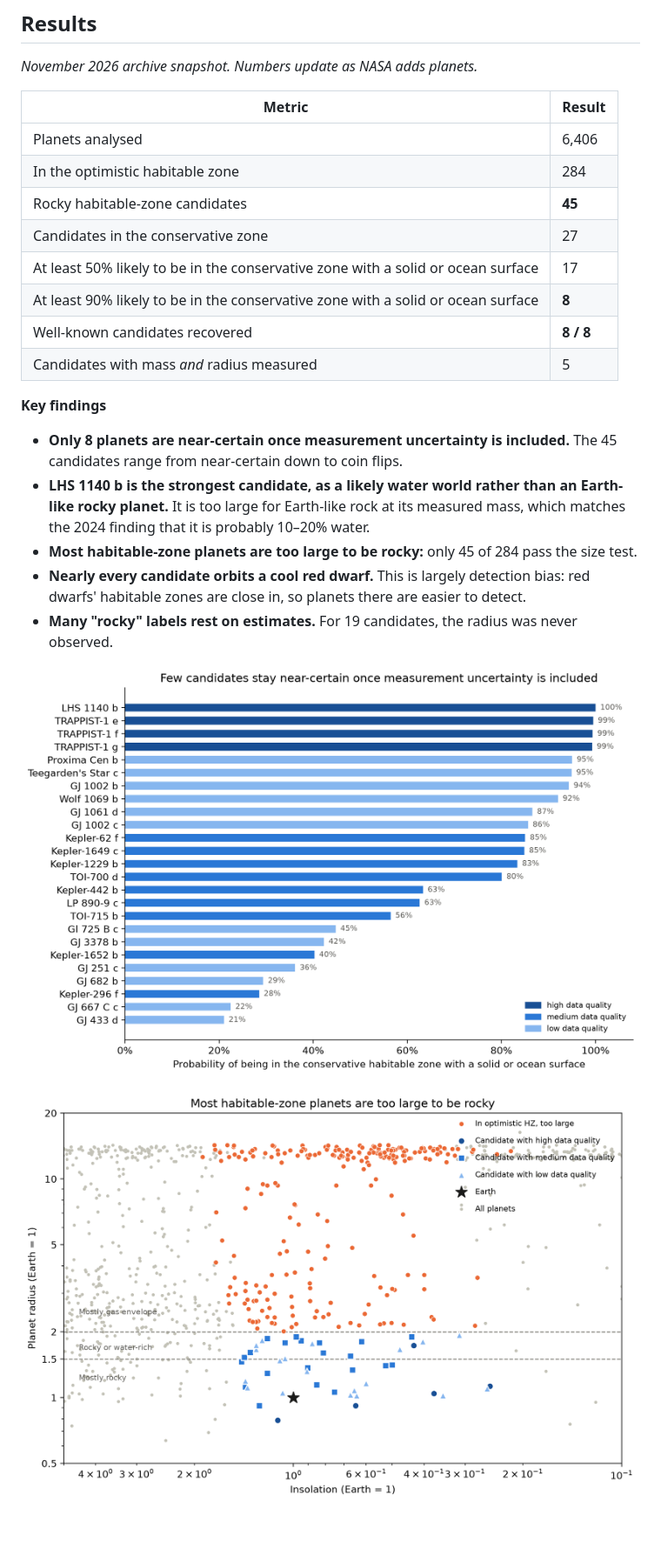
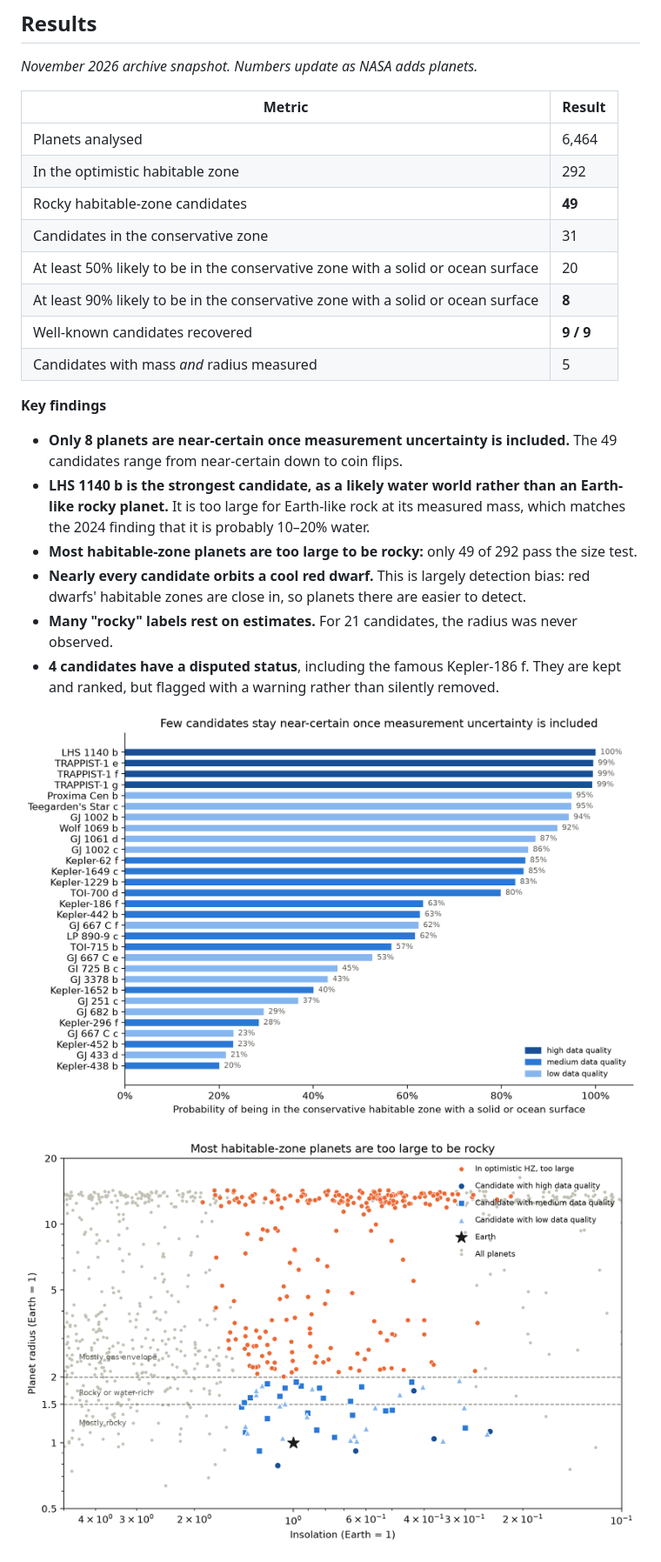
Before and after one commit to LuaiE/Habitable-Exoplanet-Analyzer, a Markdown page: README.md, the part around one of its changes. Shown at 87% size. Drawn GitHub-style; pictures changed too: probability_ranking.png, radius_diagram.png; blank space fills up the shorter version.

Commit message:
Keep disputed planets with a warning flag; add Kepler-186 f to validation

```diff
--- a/README.md
+++ b/README.md
@@ -42,22 +42,23 @@ _November 2026 archive snapshot. Numbers update as NASA adds planets._
 
 | Metric                                                       | Result    |
 | ------------------------------------------------------------ | --------- |
-| Planets analysed                                             | 6,406     |
-| In the optimistic habitable zone                             | 284       |
-| Rocky habitable-zone candidates                              | **45**    |
-| Candidates in the conservative zone                          | 27        |
-| At least 50% likely to be in the conservative zone with a solid or ocean surface | 17 |
+| Planets analysed                                             | 6,464     |
+| In the optimistic habitable zone                             | 292       |
+| Rocky habitable-zone candidates                              | **49**    |
+| Candidates in the conservative zone                          | 31        |
+| At least 50% likely to be in the conservative zone with a solid or ocean surface | 20 |
 | At least 90% likely to be in the conservative zone with a solid or ocean surface | **8** |
-| Well-known candidates recovered                              | **8 / 8** |
+| Well-known candidates recovered                              | **9 / 9** |
 | Candidates with mass _and_ radius measured                   | 5         |
 
 **Key findings**
 
-- **Only 8 planets are near-certain once measurement uncertainty is included.** The 45 candidates range from near-certain down to coin flips.
+- **Only 8 planets are near-certain once measurement uncertainty is included.** The 49 candidates range from near-certain down to coin flips.
 - **LHS 1140 b is the strongest candidate, as a likely water world rather than an Earth-like rocky planet.** It is too large for Earth-like rock at its measured mass, which matches the 2024 finding that it is probably 10–20% water.
-- **Most habitable-zone planets are too large to be rocky:** only 45 of 284 pass the size test.
+- **Most habitable-zone planets are too large to be rocky:** only 49 of 292 pass the size test.
 - **Nearly every candidate orbits a cool red dwarf.** This is largely detection bias: red dwarfs' habitable zones are close in, so planets there are easier to detect.
-- **Many "rocky" labels rest on estimates.** For 19 candidates, the radius was never observed.
+- **Many "rocky" labels rest on estimates.** For 21 candidates, the radius was never observed.
+- **4 candidates have a disputed status**, including the famous Kepler-186 f. They are kept and ranked, but flagged with a warning rather than silently removed.
 
 ![Probability ranking](probability_ranking.png)
 
```
Also changed, not shown: other parts of README.md (+6 -5 lines), hz_diagram.png, mass_radius_diagram.png, 6 other files.
